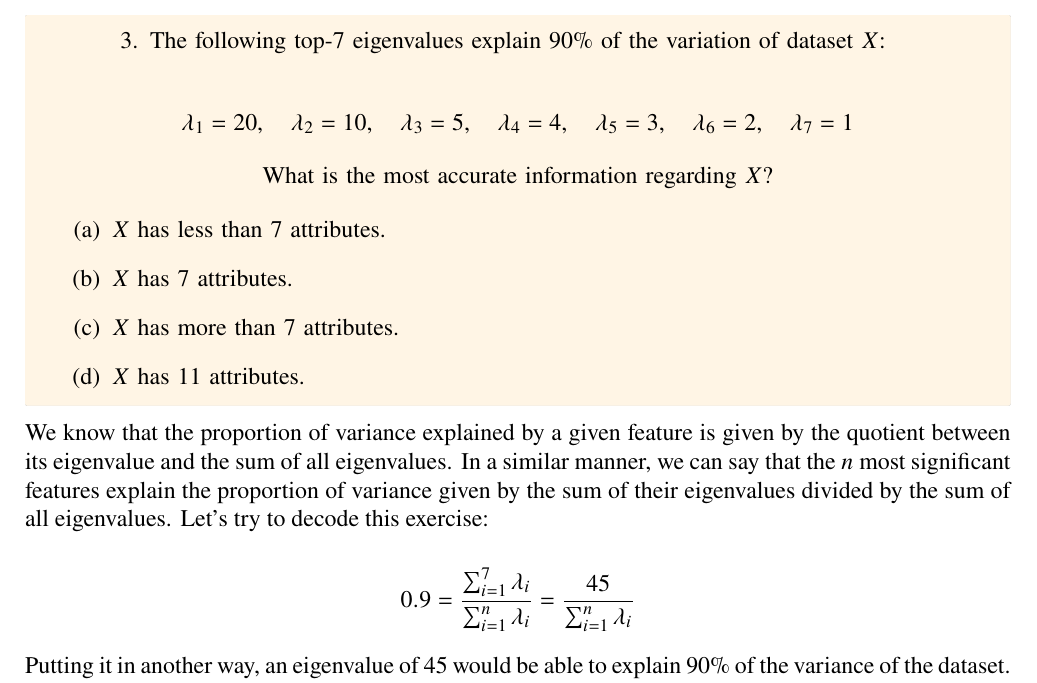
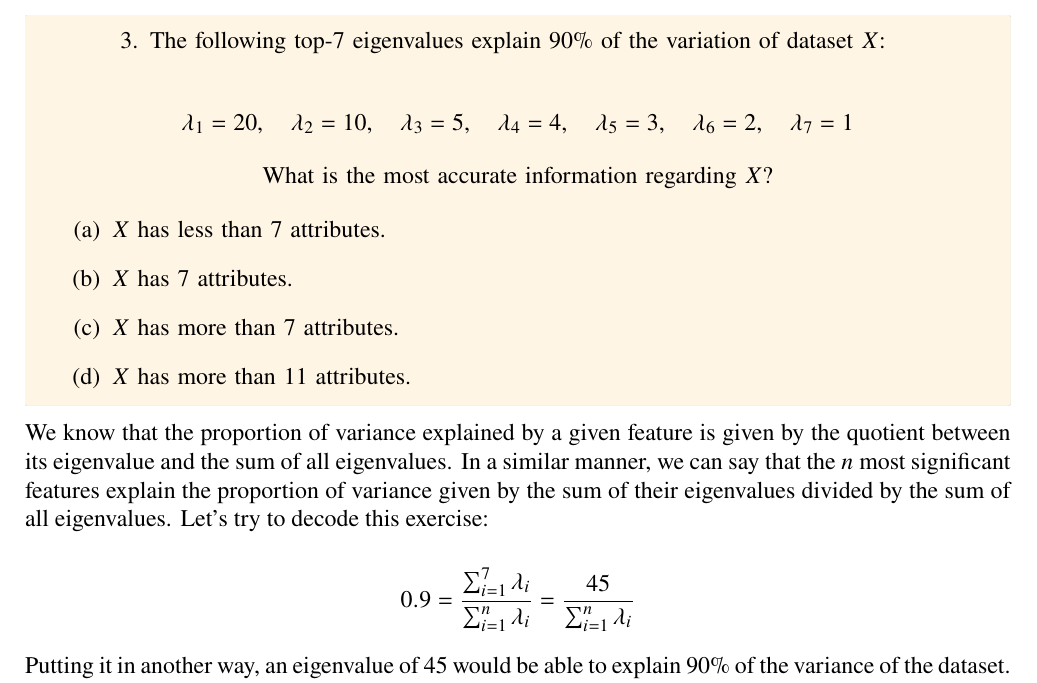
Before and after one commit to randomicecube/ml-exercises, a LaTeX document (p10/p10.tex): part of page 5 of 8, cut so that both start at the same text. Compiled offline with pdfLaTeX.

Commit message:
10: fix wrong question statement

```diff
--- a/p10/p10.tex
+++ b/p10/p10.tex
@@ -299,7 +299,7 @@
       \item $X$ has less than 7 attributes.
       \item $X$ has 7 attributes.
       \item $X$ has more than 7 attributes.
-      \item $X$ has 11 attributes.
+      \item $X$ has more than 11 attributes.
     \end{enumerate}
   \end{tcolorbox}
 
```
Also changed, not shown: p10/p10.pdf.
